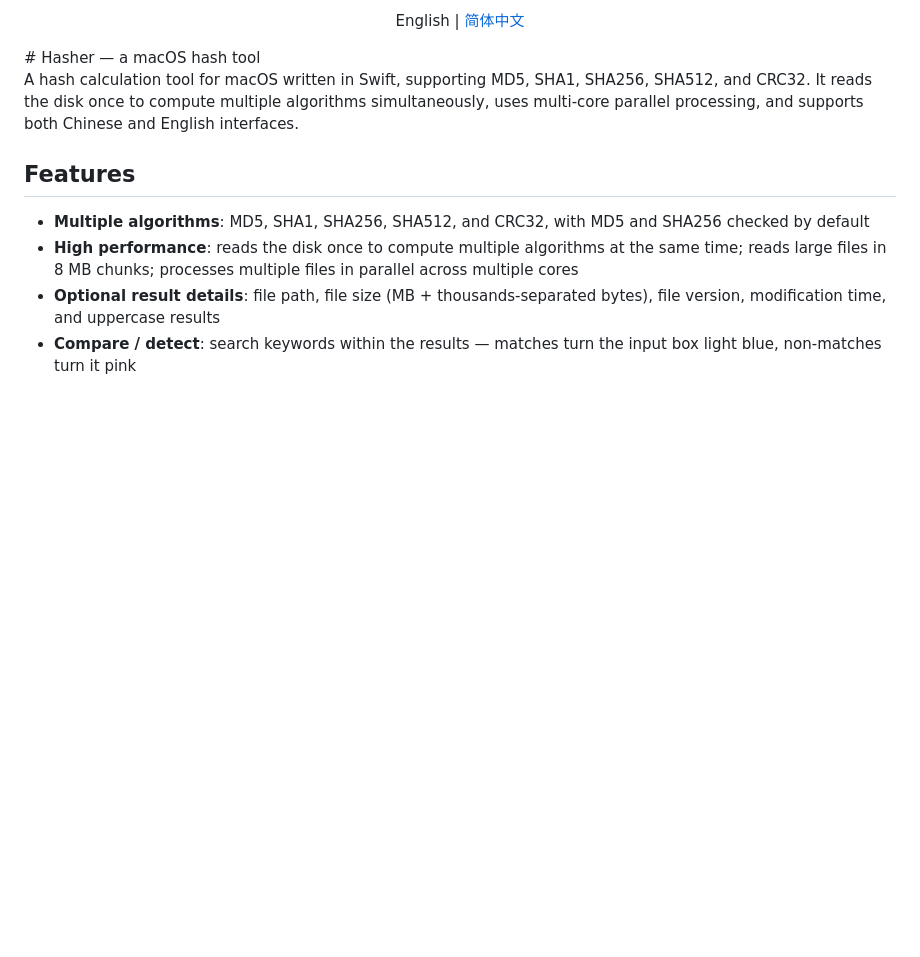
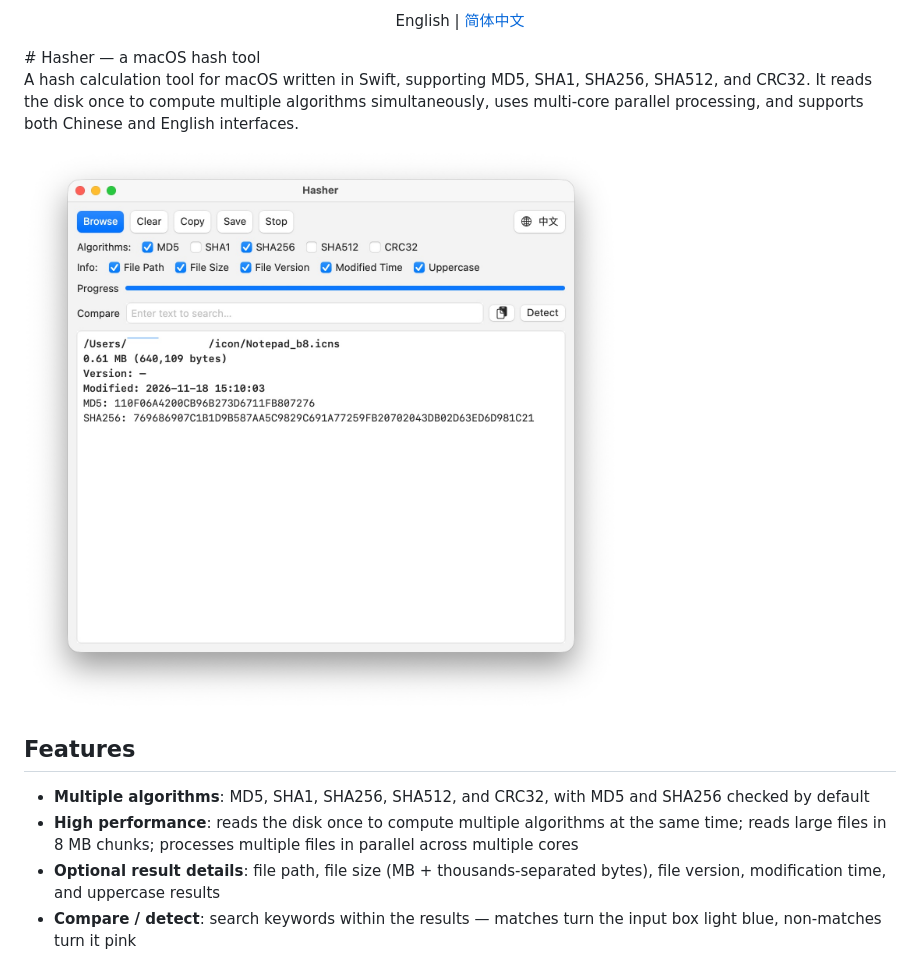
Before and after one commit to xever/hasher, a Markdown page: README-en.md, the part around one of its changes. Rendered like a GitHub page; pictures changed too: Sources/screenshot.jpeg (added); blank space fills up the shorter version.

Commit message:
add screenshot

```diff
--- a/README-en.md
+++ b/README-en.md
@@ -3,6 +3,8 @@
 
 A hash calculation tool for macOS written in Swift, supporting MD5, SHA1, SHA256, SHA512, and CRC32.
 It reads the disk once to compute multiple algorithms simultaneously, uses multi-core parallel processing, and supports both Chinese and English interfaces.
+
+![界面](./Sources/screenshot.jpeg)
 
 ## Features
 
```
Also changed, not shown: other parts of README-en.md (+1 -1 lines), README.md (+2 -1 lines).
